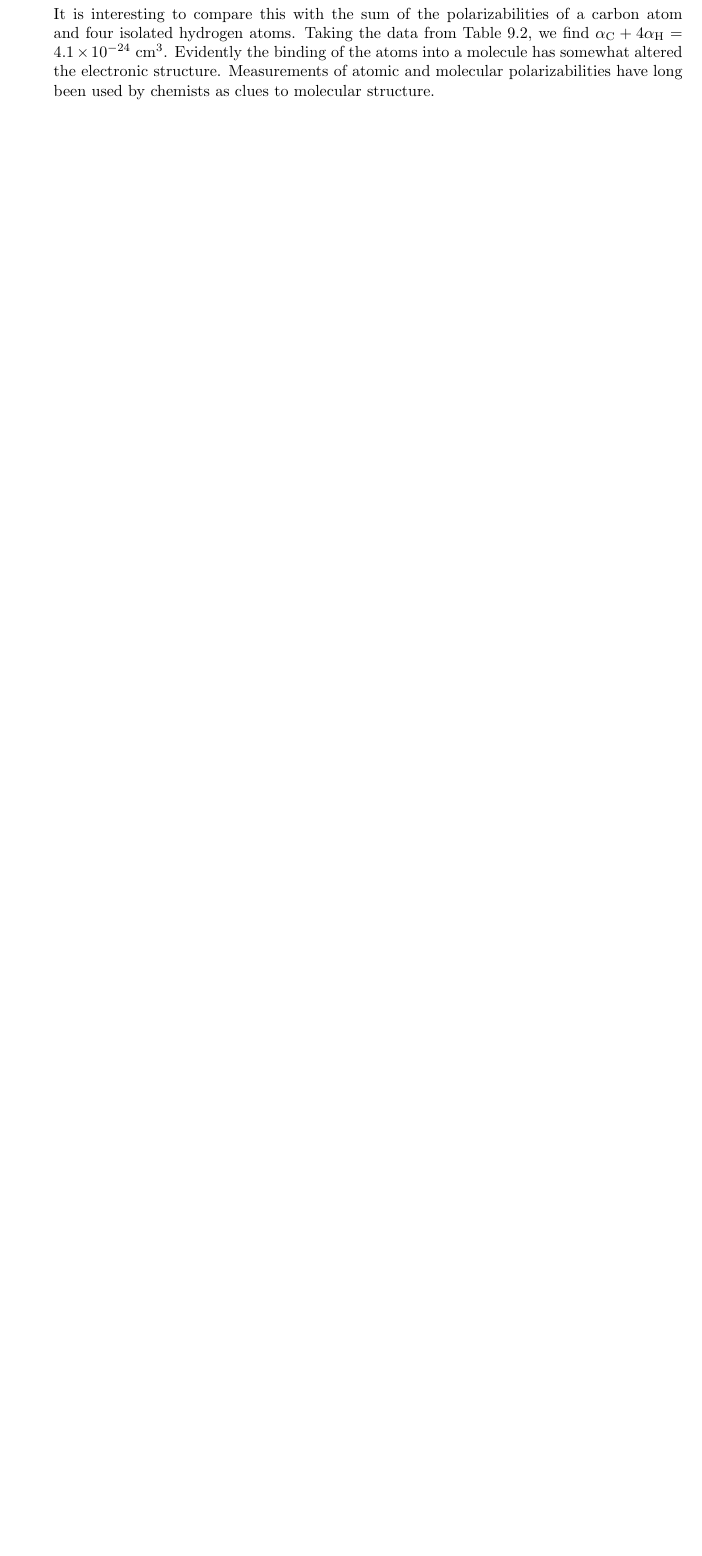
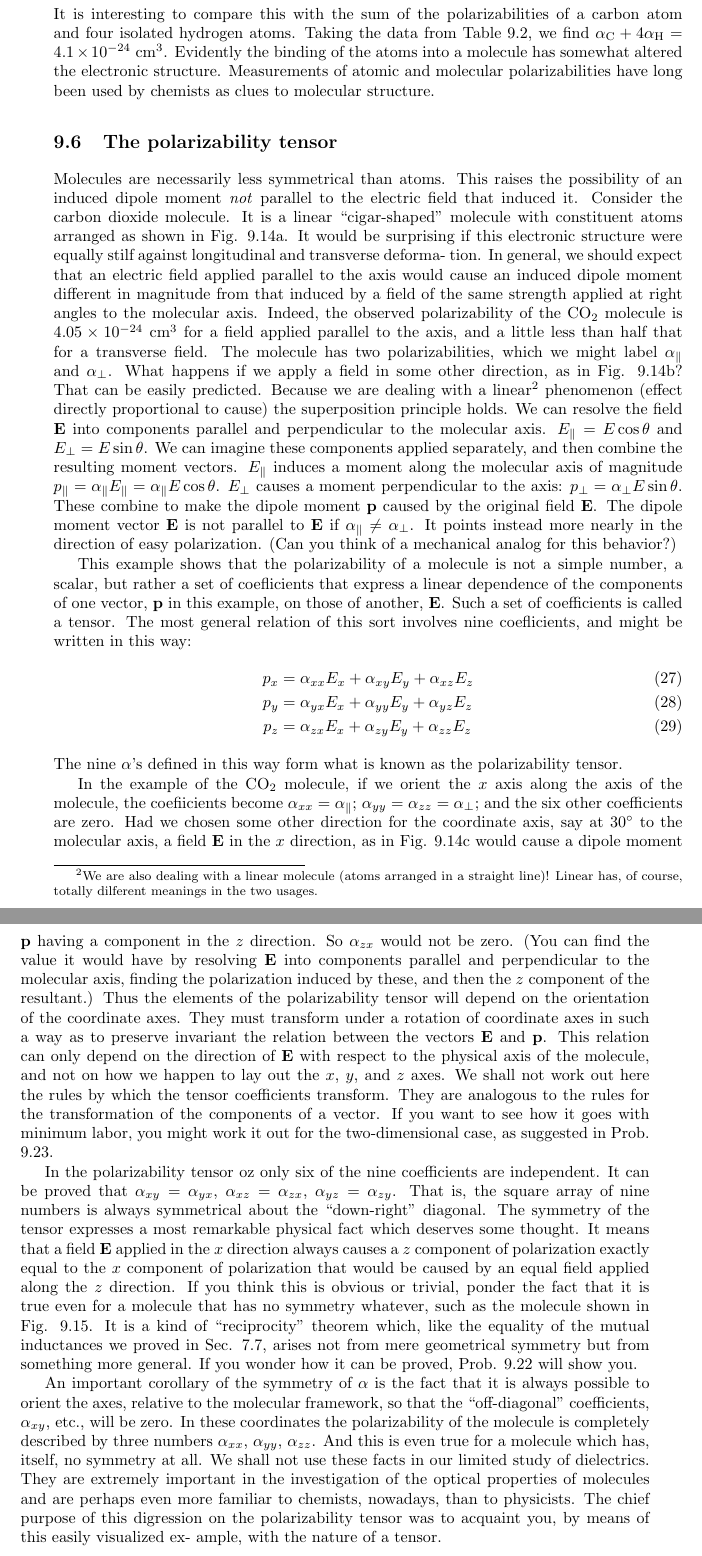
Before and after one commit to bcrowell/purcell, a LaTeX thesis (purcell.tex, which reads ch09/ch09.tex): part of page 185 of 188 before the commit and two parts of pages 185 and 186 of 188 after it, the two joined at a grey line, cut so that both start at the same text, the shorter picture padded with empty space. Compiled offline with pdfLaTeX.

Commit message:
converted math in sec 9.6

```diff
--- a/ch09/ch09.tex
+++ b/ch09/ch09.tex
@@ -627,29 +627,35 @@ electronic structure. Measurements of atomic and molecular
 polarizabilities have long been used by chemists as clues to molecular
 structure.
 
-\iffalse
-
 \section{The polarizability tensor}
 
 Molecules are necessarily less symmetrical than atoms. This raises
-the possibility of an induced dipole moment not parallel to the electric
+the possibility of an induced dipole moment \emph{not} parallel to the electric
 field that induced it. Consider the carbon dioxide molecule. It is
-a linear ``cigar --- shaped'' molecule with constituent atoms arranged
-as shown in Fig. 9.l4a. It would be surprising if this electronic structure
+a linear ``cigar-shaped'' molecule with constituent atoms arranged
+as shown in Fig. 9.14a. It would be surprising if this electronic structure
 were equally stilf against longitudinal and transverse deforma-
 tion. In general, we should expect that an electric field applied
 parallel to the axis would cause an induced dipole moment different
 in magnitude from that induced by a field of the same strength applied
 at right angles to the molecular axis. Indeed, the observed
-polarizability of the CO2 molecule is 4.05 X 10-24 cm3 for a field
+polarizability of the $\zu{CO}_2$ molecule is $4.05 \times 10^{-24}\ \cmunit^3$ for a field
 applied parallel to the axis, and a little less than half that for a transverse
 field. The molecule has two polarizabilities, which we might
-label an and ai. What happens if we apply a field in some other
-direction, as in Fig. 9.1419? That can be easily predicted. Because
-
+label $\alpha_\parallel$ and $\alpha_\perp$. What happens if we apply a field in some other
+direction, as in Fig. 9.14b? That can be easily predicted. Because
 % p. 313
-we are dealing with a linear‘{' phenomenon (effect directly proportional
+we are dealing with a linear\footnote{We
+are also dealing with a linear molecule (atoms arranged in a straight line)!
+Linear has, of course, totally dilferent meanings in the two usages.}
+phenomenon (effect directly proportional
 to cause) the superposition principle holds. We can resolve
-the field E into components parallel and perpendicular to the molecular
-axis. E'' = E cos 0 and E L = E sin 0. We can imagine these
+the field $\vc{E}$ into components parallel and perpendicular to the molecular
+axis. $E_\parallel = E \cos \theta$ and $E_\perp = E \sin \theta$. We can imagine these
 components applied separately, and then combine the resulting
+moment vectors. $E_\parallel$ induces a moment along the molecular axis of
+magnitude $p_\parallel = \alpha_\parallel E_\parallel = \alpha_\parallel E \cos \theta$.
+$E_\perp$ causes a moment perpendicular
+to the axis: $p_\perp = \alpha_\perp E \sin \theta$. These combine to make the dipole
+moment $\vc{p}$ caused by the original field $\vc{E}$. The dipole moment
+vector $\vc{E}$ is not parallel to $\vc{E}$ if $\alpha_\parallel\ne \alpha_\perp$. It points instead more nearly
@@ -663,3 +664,6 @@ analog for this behavior?)
 
 This example shows that the polarizability of a molecule is not a
 simple number, a scalar, but rather a set of coeflicients that express
+a linear dependence of the components of one vector, $\vc{p}$ in this
+example, on those of another, $\vc{E}$. Such a set of coefficients is called a
+tensor. The most general relation of this sort involves
@@ -669 +670,15 @@ tensor. The most general relation of this sort would appear to involve
 nine coeflicients, and might be written in this way:
+\begin{align}
+  p_x &= \alpha_{xx}E_x+\alpha_{xy}E_y+\alpha_{xz}E_z \\
+  p_y &= \alpha_{yx}E_x+\alpha_{yy}E_y+\alpha_{yz}E_z \\
+  p_z &= \alpha_{zx}E_x+\alpha_{zy}E_y+\alpha_{zz}E_z
+\end{align}
+The nine $\alpha$'s defined in this way form what is known as the
+polarizability tensor.\index{polarizability tensor}
+
+In the example of the $\zu{CO}_2$ molecule, if we orient the $x$ axis along
+the axis of the molecule, the coefiicients become $\alpha_{xx}=\alpha_\parallel$;
+$\alpha_{yy}=\alpha_{zz}=\alpha_\perp$; and the six other coefficients are zero. Had we
+chosen some other direction for the coordinate axis, say at $30\degunit$ to the
+molecular axis, a field $\vc{E}$ in the $x$ direction, as in Fig. 9.14c would cause
+a dipole moment $\vc{p}$ having a component in the $z$ direction. So $\alpha_{zx}$
@@ -684 +685,4 @@ a dipole moment p having a component in the z direction. So an
 would not be zero. (You can find the value it would have by resolving
+$\vc{E}$ into components parallel and perpendicular to the molecular
+axis, finding the polarization induced by these, and then the $z$ component
+of the resultant.) Thus the elements of the polarizability
@@ -688,5 +689,5 @@ of the resultant.)‘ Thus the elements of the polarizability
 tensor will depend on the orientation of the coordinate axes. They
 must transform under a rotation of coordinate axes in such a way as
-to preserve invariant the relation between the vectors E and p. This
-relation can only depend on the direction of E with respect to the
+to preserve invariant the relation between the vectors $\vc{E}$ and $\vc{p}$. This
+relation can only depend on the direction of $\vc{E}$ with respect to the
 physical axis of the molecule, and not on how we happen to lay out
@@ -697 +694,2 @@ Linear has, of course, totally dilferent meanings in the two usages.
 % p. 314
+the $x$, $y$, and $z$ axes. We shall not work out here the rules by which
@@ -708,7 +699,12 @@ to see how it goes with minimum labor, you might work it out for the
 two-dimensional case, as suggested in Prob. 9.23.
 
 In the polarizability tensor oz only six of the nine coefficients are
-independent. It can be proved that. 01``, = am, an = oz'', and
-aw = a,,,,. That is, the square array of nine numbers is always symmetrical
+independent. It can be proved that
+$\alpha_{xy}=\alpha_{yx}$, $\alpha_{xz}=\alpha_{zx}$, $\alpha_{yz}=\alpha_{zy}$.
+That is, the square array of nine numbers is always symmetrical
 about the ``down-right'' diagonal. The symmetry of the
 tensor expresses a most remarkable physical fact which deserves
+some thought. It means that a field $\vc{E}$ applied in the $x$ direction
+always causes a $z$ component of polarization exactly equal to the
+$x$ component of polarization that would be caused by an equal field
+applied along the $z$ direction. If you think this is obvious or trivial,
@@ -719,7 +711,10 @@ applied along the z direction. If you think this is obvious or trivial.
 ponder the fact that it is true even for a molecule that has no symmetry
 whatever, such as the molecule shown in Fig. 9.15. It is a kind
-of ``reciprocity'' theorem which, like the equality of the mutual in-
-ductances we proved in Sec. 7.7, arises not from mere geometrical
+of ``reciprocity'' theorem which, like the equality of the mutual
+inductances we proved in Sec. 7.7, arises not from mere geometrical
 symmetry but from something more general. If you wonder how it
 can be proved, Prob. 9.22 will show you.
 
+An important corollary of the symmetry of $\alpha$ is the fact that it is
+always possible to orient the axes, relative to the molecular
+framework, so that the ``off-diagonal'' coefficients, $\alpha_{xy}$, etc., will be zero.
@@ -729,5 +721,6 @@ work, so that the ``off-diagonal'' coefficients, aw, etc., will be zero.
 In these coordinates the polarizability of the molecule is completely
-described by three numbers am, aw, at''. And this is even true for
+described by three numbers $\alpha_{xx}$, $\alpha_{yy}$, $\alpha_{zz}$.
+And this is even true for
 a molecule which has, itself, no symmetry at all. We shall not use
 these facts in our limited study of dielectrics. They are extremely
 important in the investigation of the optical properties of molecules
```
Also changed, not shown: ch09/ch09.tex (45 more changed lines).
